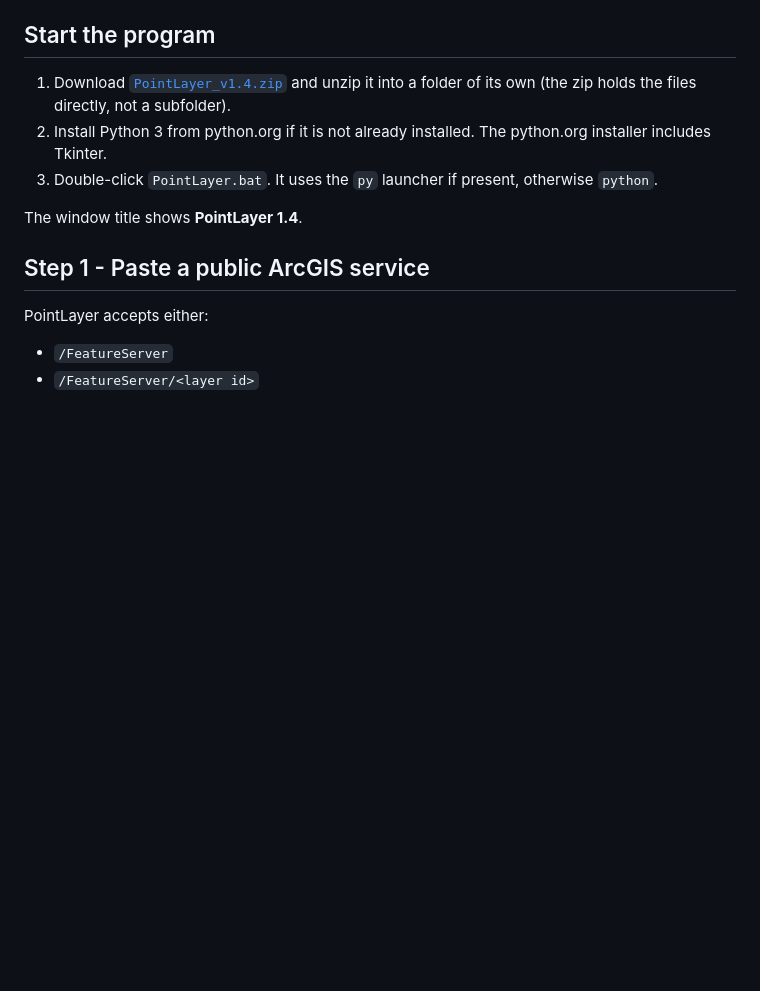
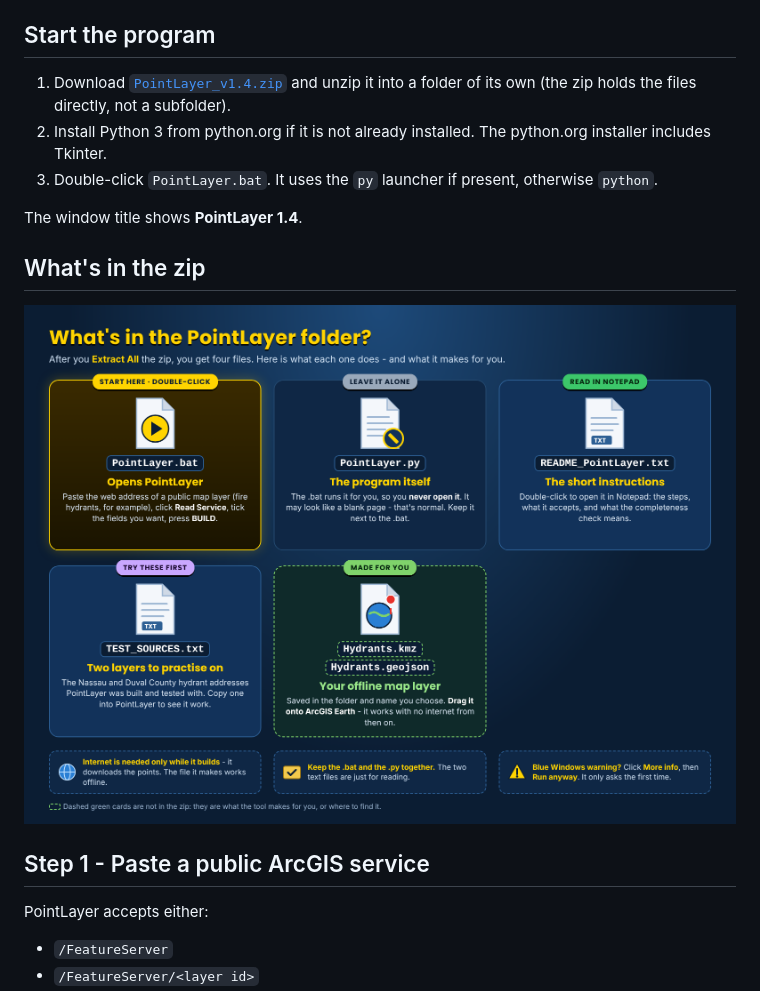
Before and after one commit to Jim-dc95811/Point-Maps, a Markdown page: docs/USER_GUIDE.md, the part around the change. GitHub-like rendering; pictures changed too: assets/pointlayer_whats_in_the_zip.png (added); blank space fills up the shorter version.

```diff
--- a/docs/USER_GUIDE.md
+++ b/docs/USER_GUIDE.md
@@ -24,6 +24,10 @@ No QGIS, ArcGIS Pro, ArcPy, GDAL, GeoPandas, or Python `requests` package is req
 3. Double-click `PointLayer.bat`. It uses the `py` launcher if present, otherwise `python`.
 
 The window title shows **PointLayer 1.4**.
+
+## What's in the zip
+
+![What's in the PointLayer folder: PointLayer.bat opens it, PointLayer.py is the program, README and TEST_SOURCES text files, and the KMZ or GeoJSON it makes](../assets/pointlayer_whats_in_the_zip.png)
 
 ## Step 1 - Paste a public ArcGIS service
 
```
Also changed, not shown: README.md (+1 -0 lines), 2 other files.
